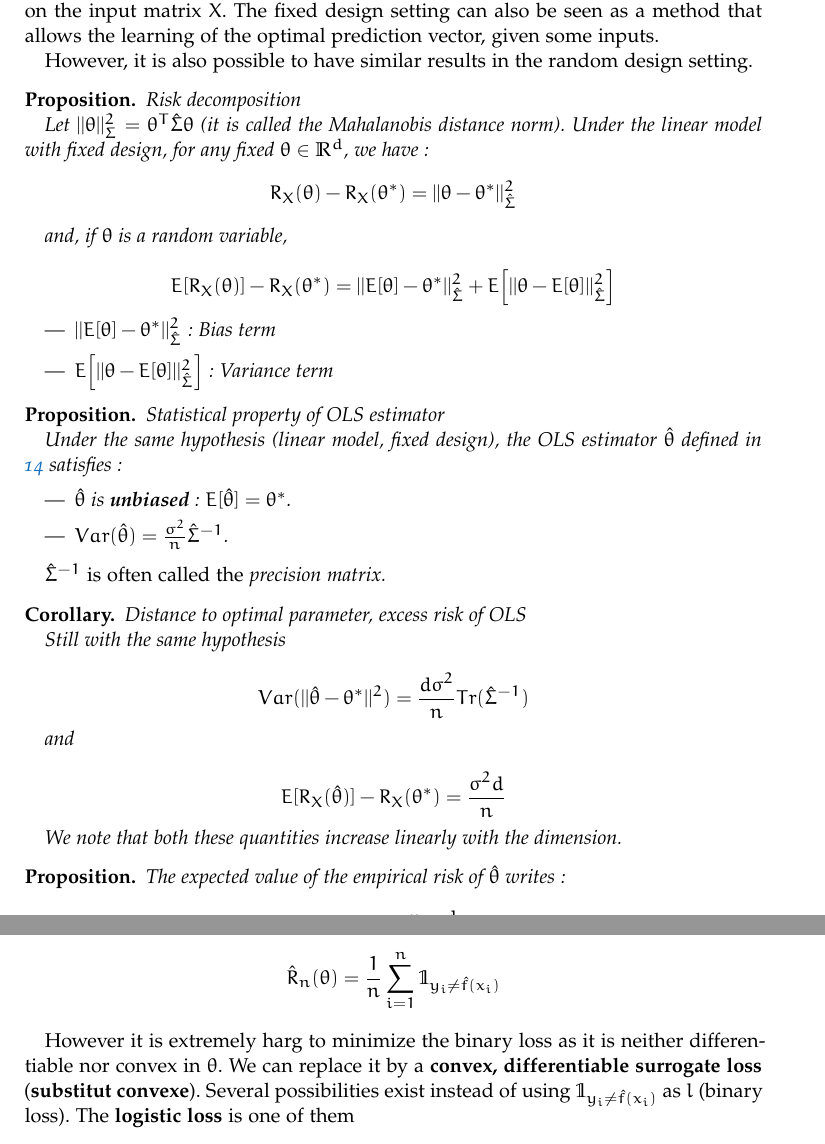
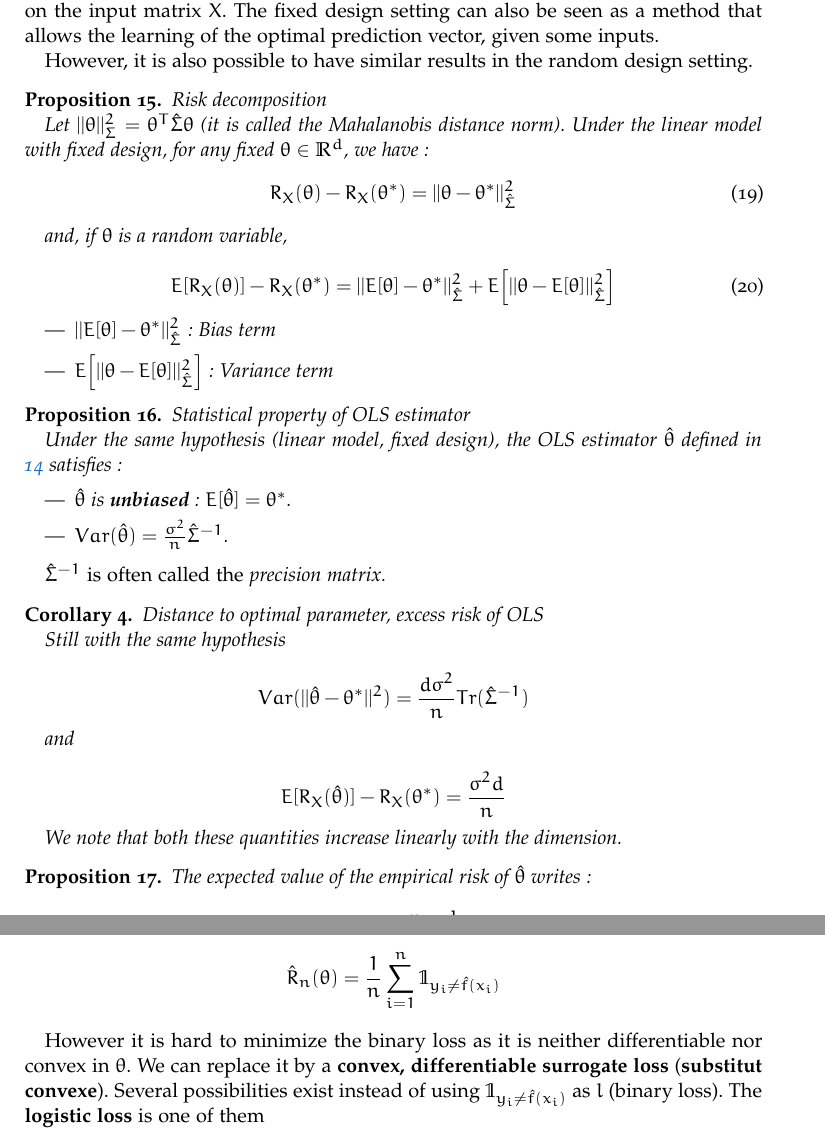
Before and after one commit to nlehir/FTML, a LaTeX document (FTML/FTML/FTML.tex, which reads FTML/FTML/stru/structure.tex): two parts of pages 23 and 26 of 37, joined at a grey line, cut so that both start at the same text. Compiled offline with pdfLaTeX.

```diff
--- a/FTML/FTML/FTML.tex
+++ b/FTML/FTML/FTML.tex
@@ -1688,15 +1688,15 @@
 \begin{proposition}{Risk decomposition}
 
     Let $||\theta||_{\Sigma}^2 = \theta^T\hat{\Sigma} \theta$ (it is called the \textit{{Mahalanobis distance norm}}).  Under the linear model with fixed design, for any fixed $\theta \in \mathbb{R}^d$, we have:
-    \begin{equation*}
+    \begin{equation}
 	R_X(\theta)-R_X( \theta^*) = ||\theta-\theta^*||_{\hat{\Sigma}}^2
-    \end{equation*}
+    \end{equation}
 
     and, if $\theta$ is a random variable,
 
-    \begin{equation*}
+    \begin{equation}
 	E[R_X(\theta)]-R_X(\theta^*) = ||E[\theta]-\theta^*||_{\hat{\Sigma}}^2+E\Big[||\theta-E[\theta]||_{\hat{\Sigma}}^2\Big]
-    \end{equation*}
+    \end{equation}
     \begin{itemize}
 	\item $||E[\theta]-\theta^*||_{\hat{\Sigma}}^2$: Bias term
 	\item $E\Big[||\theta-E[\theta]||_{\hat{\Sigma}}^2\Big]$: Variance term
@@ -1904,7 +1904,7 @@
     \end{equation*}
 \end{definition}
 
-However it is extremely harg to minimize the binary loss as it is neither differentiable nor convex in $\theta$. We can replace it by a \textbf{{convex, differentiable surrogate loss}} (\textbf{{substitut convexe}}). Several possibilities exist instead of using $ \mathbb{1}_{y_i\neq \hat{f}(x_i)}    $ as $l$ (binary loss). The \textbf{{logistic loss}} is one of them
+However it is hard to minimize the binary loss as it is neither differentiable nor convex in $\theta$. We can replace it by a \textbf{{convex, differentiable surrogate loss}} (\textbf{{substitut convexe}}). Several possibilities exist instead of using $ \mathbb{1}_{y_i\neq \hat{f}(x_i)}    $ as $l$ (binary loss). The \textbf{{logistic loss}} is one of them
 
 \begin{definition}{Logistic loss}
     \label{loss:logistic}
--- a/FTML/FTML/stru/structure.tex
+++ b/FTML/FTML/stru/structure.tex
@@ -59,10 +59,10 @@
 %	THEOREM STYLES
 %---------------------------------------------------------------------------------------
 \newtheorem*{remark}{Remark}
-\newtheorem*{proposition}{Proposition}
-\newtheorem*{corollary}{Corollary}
+\newtheorem{proposition}{Proposition}
+\newtheorem{corollary}{Corollary}
 \newtheorem*{example}{Exemple}
-\newtheorem*{lemma}{Lemme}
+\newtheorem{lemma}{Lemme}
 
 \theoremstyle{definition} % Define theorem styles here based on the definition style (used for definitions and examples)
 \newtheorem{definition}{Definition}
```
Also changed, not shown: FTML/Exercises/Exercices 2 solutions.pdf (added), FTML/Exercises/Exercices 3.pdf (added), FTML/FTML/FTML.pdf, FTML/lectures/lecture 3.pdf, 3 other files.
